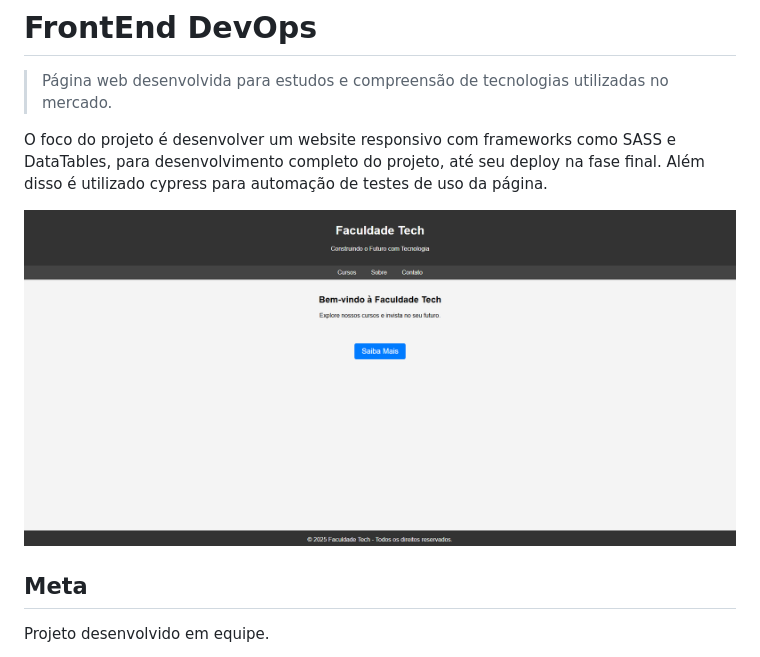
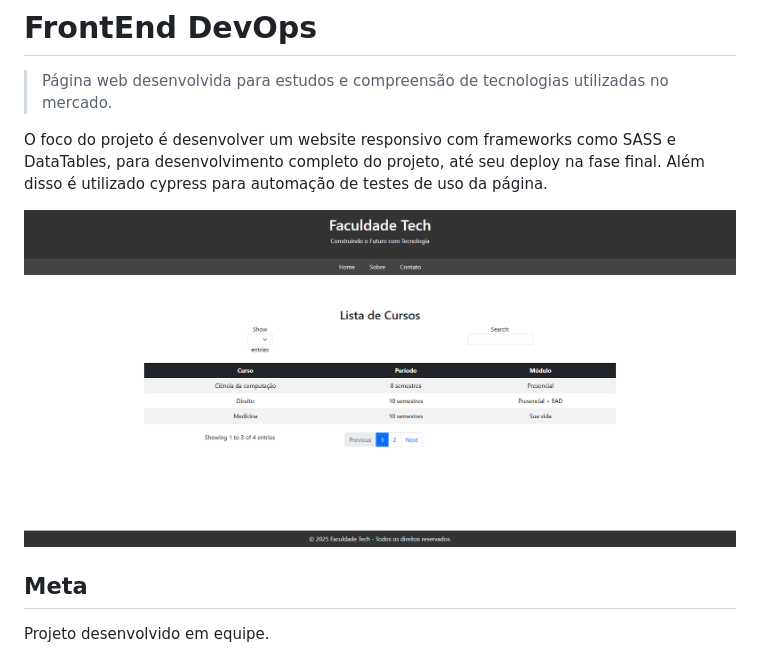
Before and after one commit to Gabriel-Dev-C/DevOps-Projeto, a Markdown page: README.md, the part around the change. Drawn GitHub-style; pictures changed too: src/images/capa-readme.png (deleted), src/images/capaRM.png (added).

Commit message:
fixed-readme

```diff
--- a/README.md
+++ b/README.md
@@ -6,7 +6,7 @@ O foco do projeto é desenvolver um website responsivo com frameworks como SASS
 
 
 <p align="center">
-<img src="./src/images/capa-readme.png" alt="Protótipo do projeto.">
+<img src="./src/images/capaRM.png" alt="Protótipo do projeto.">
 </p>
 
 ## Meta
```
